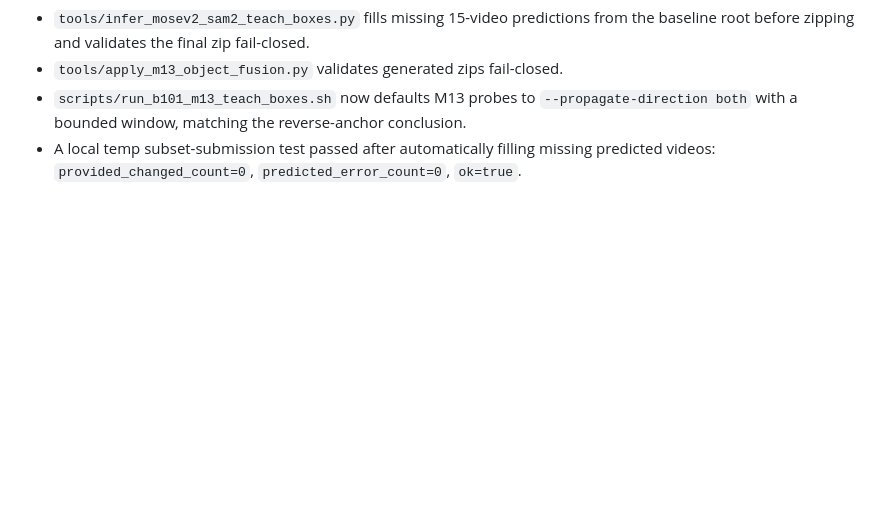
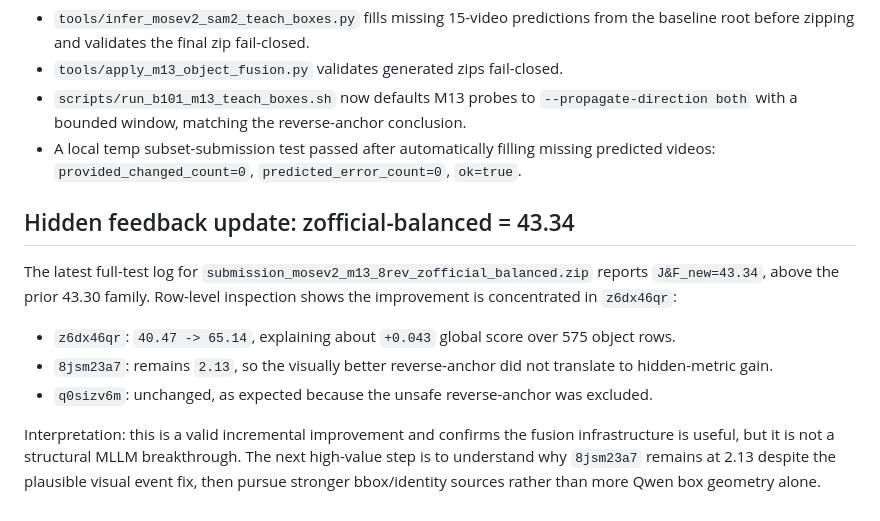
Before and after one commit to Po1ntu04/cvMOSE, a Markdown page: docs/m13_long_run_report.md, the part around the change. GitHub-like rendering; blank space fills up the shorter version.

```diff
--- a/docs/m13_long_run_report.md
+++ b/docs/m13_long_run_report.md
@@ -48,3 +48,13 @@ A code-review pass found one blocking risk: the teach-box runner could create an
 - `tools/apply_m13_object_fusion.py` validates generated zips fail-closed.
 - `scripts/run_b101_m13_teach_boxes.sh` now defaults M13 probes to `--propagate-direction both` with a bounded window, matching the reverse-anchor conclusion.
 - A local temp subset-submission test passed after automatically filling missing predicted videos: `provided_changed_count=0`, `predicted_error_count=0`, `ok=true`.
+
+## Hidden feedback update: zofficial-balanced = 43.34
+
+The latest full-test log for `submission_mosev2_m13_8rev_zofficial_balanced.zip` reports `J&F_new=43.34`, above the prior 43.30 family. Row-level inspection shows the improvement is concentrated in `z6dx46qr`:
+
+- `z6dx46qr`: `40.47 -> 65.14`, explaining about `+0.043` global score over 575 object rows.
+- `8jsm23a7`: remains `2.13`, so the visually better reverse-anchor did not translate to hidden-metric gain.
+- `q0sizv6m`: unchanged, as expected because the unsafe reverse-anchor was excluded.
+
+Interpretation: this is a valid incremental improvement and confirms the fusion infrastructure is useful, but it is not a structural MLLM breakthrough. The next high-value step is to understand why `8jsm23a7` remains at 2.13 despite the plausible visual event fix, then pursue stronger bbox/identity sources rather than more Qwen box geometry alone.
```
Also changed, not shown: docs/test_latest_metric_memory.md (+22 -0 lines).
